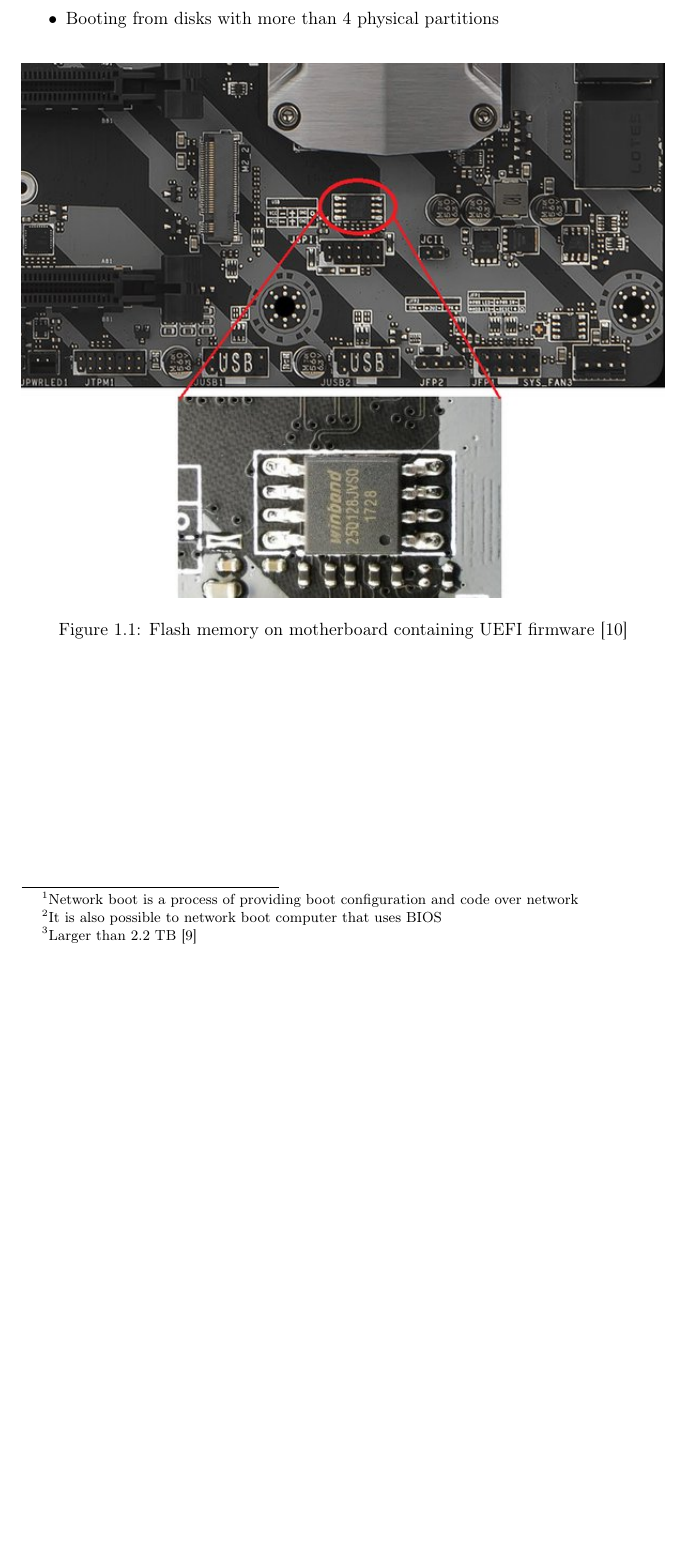
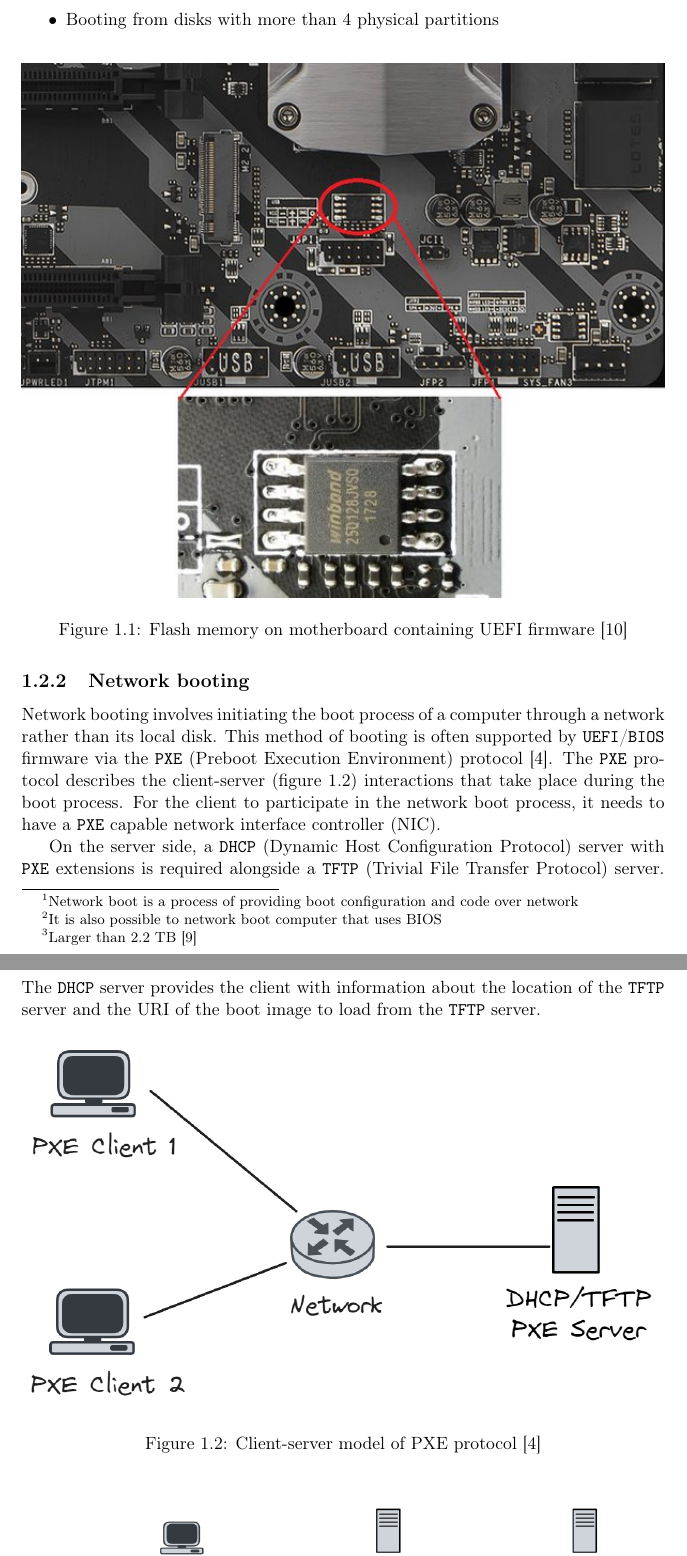
Before and after one commit to Critteros/Engineering-Thesis, a LaTeX document (main.tex, which reads introduction/computer-boot-process.tex): part of page 5 of 6 before the commit and two parts of pages 6 and 7 of 8 after it, the two joined at a grey line, cut so that both start at the same text, the shorter picture padded with empty space. Compiled offline with pdfLaTeX.

Commit message:
PXE Protocol start

```diff
--- a/introduction/computer-boot-process.tex
+++ b/introduction/computer-boot-process.tex
@@ -43,3 +42,19 @@ It is designed to replace the \texttt{BIOS} firmware interface. \texttt{UEFI} is
   \label{fig:uefi_chip}
 \end{figure}
 
+\subsection{Network booting}
+
+Network booting involves initiating the boot process of a computer through a network rather than its local disk.
+This method of booting is often supported by \texttt{UEFI}/\texttt{BIOS} firmware via the
+\texttt{PXE} (Preboot Execution Environment) protocol \cite{pxespec}. The \texttt{PXE} protocol
+describes the client-server (figure \ref{fig:pxe_client_server_model}) interactions that take place during the boot process.
+For the client to participate in the network boot process, it needs to have a \texttt{PXE} capable network interface controller (NIC).
+
+On the server side, a \texttt{DHCP} (Dynamic Host Configuration Protocol) server with \texttt{PXE} extensions is required
+alongside a \texttt{TFTP} (Trivial File Transfer Protocol) server. The \texttt{DHCP} server provides the client with
+information about the location of the \texttt{TFTP} server and the URI of the boot image to load from the \texttt{TFTP} server.
+
+\begin{figure}[H]
+  \centering
+  \includegraphics[width=\textwidth]{pxe/client_server_model.png}
+  \caption{Client-server model of PXE protocol \cite{pxespec}}
```
Also changed, not shown: introduction/introduction.bib (+8 -0 lines), introduction/introduction.tex (+1 -0 lines), images/pxe/client_server_model.png (added), images/pxe/protocol.png (added), introduction/computer-boot-process.tex (11 more changed lines).
